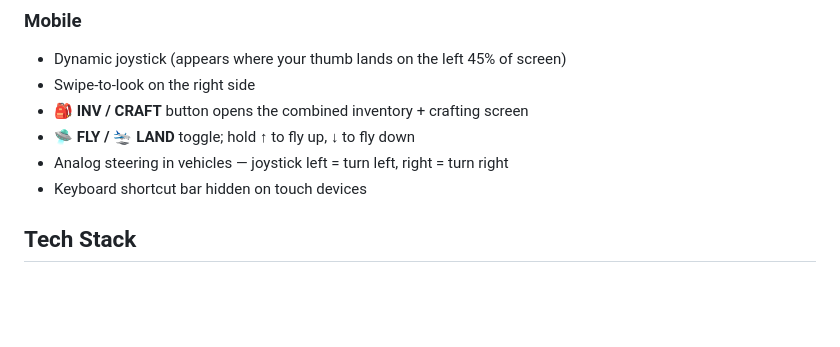
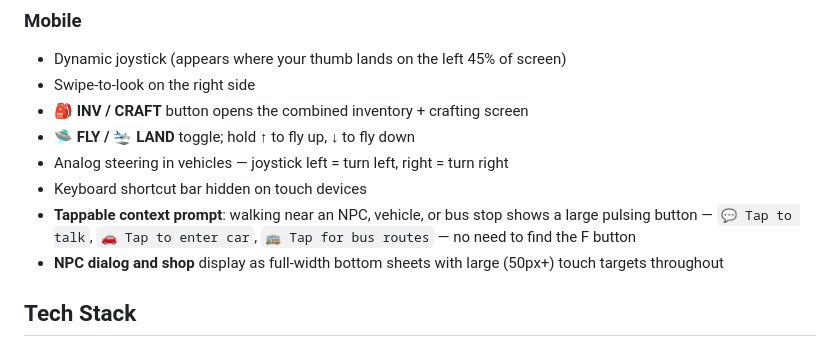
Before and after one commit to labairj-ai/notminecraft, a Markdown page: README.md, the part around the change. Rendered like a GitHub page; blank space fills up the shorter version.

Commit message:
Update README: document mobile tappable hint and bottom-sheet UI
Co-Authored-By: Claude Sonnet 4.6 <noreply@anthropic.com>

```diff
--- a/README.md
+++ b/README.md
@@ -131,6 +131,8 @@ Seven drivable vehicle types, each with a distinct 3D mesh and physics profile:
 - **🛸 FLY / 🛬 LAND** toggle; hold **↑** to fly up, **↓** to fly down
 - Analog steering in vehicles — joystick left = turn left, right = turn right
 - Keyboard shortcut bar hidden on touch devices
+- **Tappable context prompt**: walking near an NPC, vehicle, or bus stop shows a large pulsing button — `💬 Tap to talk`, `🚗 Tap to enter car`, `🚌 Tap for bus routes` — no need to find the F button
+- **NPC dialog and shop** display as full-width bottom sheets with large (50px+) touch targets throughout
 
 ## Tech Stack
 
```
